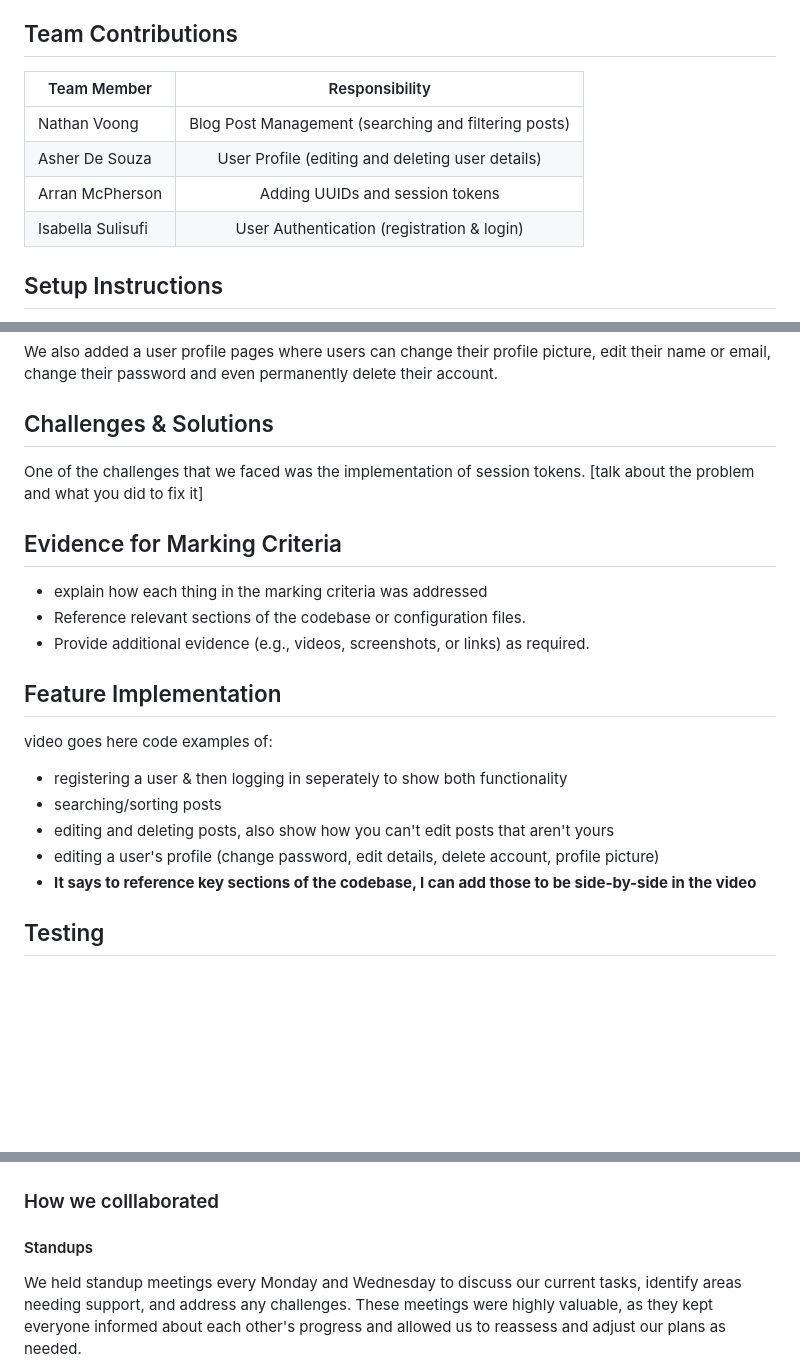
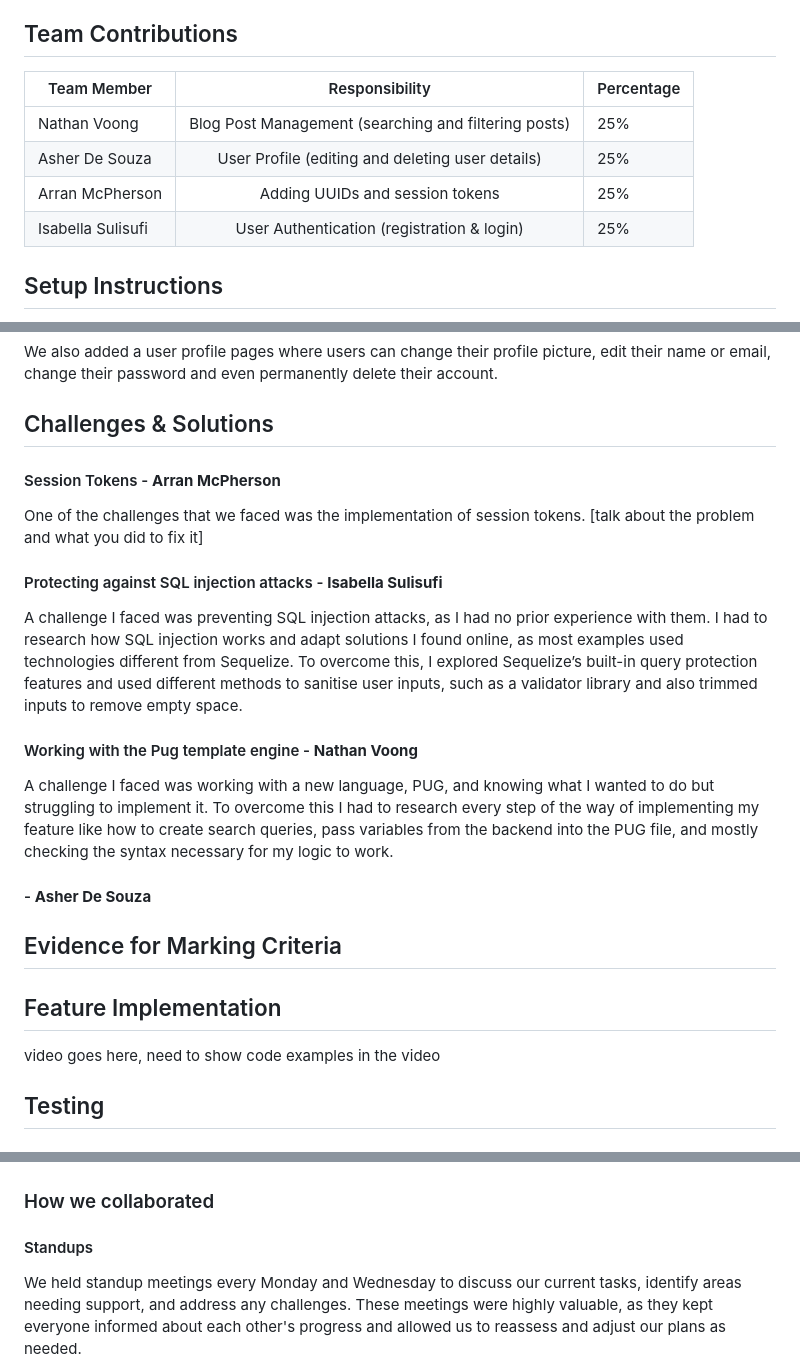
Before and after one commit to Rainbow-Turtle1/SQA-Repository, a Markdown page: README.md, 3 parts joined by grey strips. Rendered like a GitHub page; blank space fills up the shorter version.

```diff
--- a/README.md
+++ b/README.md
@@ -38,12 +38,12 @@
 
 ## Team Contributions
 
-| Team Member       |                    Responsibility                    |
-| ----------------- | :--------------------------------------------------: |
-| Nathan Voong      | Blog Post Management (searching and filtering posts) |
-| Asher De Souza    |   User Profile (editing and deleting user details)   |
-| Arran McPherson   |           Adding UUIDs and session tokens            |
-| Isabella Sulisufi |      User Authentication (registration & login)      |
+| Team Member       |                    Responsibility                    | Percentage |
+| ----------------- | :--------------------------------------------------: | ---------- |
+| Nathan Voong      | Blog Post Management (searching and filtering posts) | 25%        |
+| Asher De Souza    |   User Profile (editing and deleting user details)   | 25%        |
+| Arran McPherson   |           Adding UUIDs and session tokens            | 25%        |
+| Isabella Sulisufi |      User Authentication (registration & login)      | 25%        |
 
 ## Setup Instructions
 
@@ -69,26 +69,25 @@ We also added a user profile pages where users can change their profile picture,
 
 ## Challenges & Solutions
 
+#### Session Tokens - **Arran McPherson**
+
 One of the challenges that we faced was the implementation of session tokens. [talk about the problem and what you did to fix it]
+
+#### Protecting against SQL injection attacks - **Isabella Sulisufi**
+
+A challenge I faced was preventing SQL injection attacks, as I had no prior experience with them. I had to research how SQL injection works and adapt solutions I found online, as most examples used technologies different from Sequelize. To overcome this, I explored Sequelize’s built-in query protection features and used different methods to sanitise user inputs, such as a validator library and also trimmed inputs to remove empty space.
+
+#### Working with the Pug template engine - **Nathan Voong**
+
+A challenge I faced was working with a new language, PUG, and knowing what I wanted to do but struggling to implement it. To overcome this I had to research every step of the way of implementing my feature like how to create search queries, pass variables from the backend into the PUG file, and mostly checking the syntax necessary for my logic to work.
+
+#### - **Asher De Souza**
 
 ## Evidence for Marking Criteria
 
-- explain how each thing in the marking criteria was addressed
-- Reference relevant sections of the codebase or configuration
-  files.
-- Provide additional evidence (e.g., videos, screenshots, or links)
-  as required.
-
 ## Feature Implementation
 
-video goes here
-code examples of:
-
-- registering a user & then logging in seperately to show both functionality
-- searching/sorting posts
-- editing and deleting posts, also show how you can't edit posts that aren't yours
-- editing a user's profile (change password, edit details, delete account, profile picture)
-- **It says to reference key sections of the codebase, I can add those to be side-by-side in the video**
+video goes here, need to show code examples in the video
 
 ## Testing
 
@@ -280,7 +281,7 @@ Example of PRs with descriptive descriptions or videos
 Example of comments being left asking for a screenshot of change
 ![Example branch naming convention](/public/resources/readme-assets/leaving-comments.png)
 
-### How we colllaborated
+### How we collaborated
 
 #### Standups
 
```
Also changed, not shown: other parts of README.md (+2 -0 lines).
